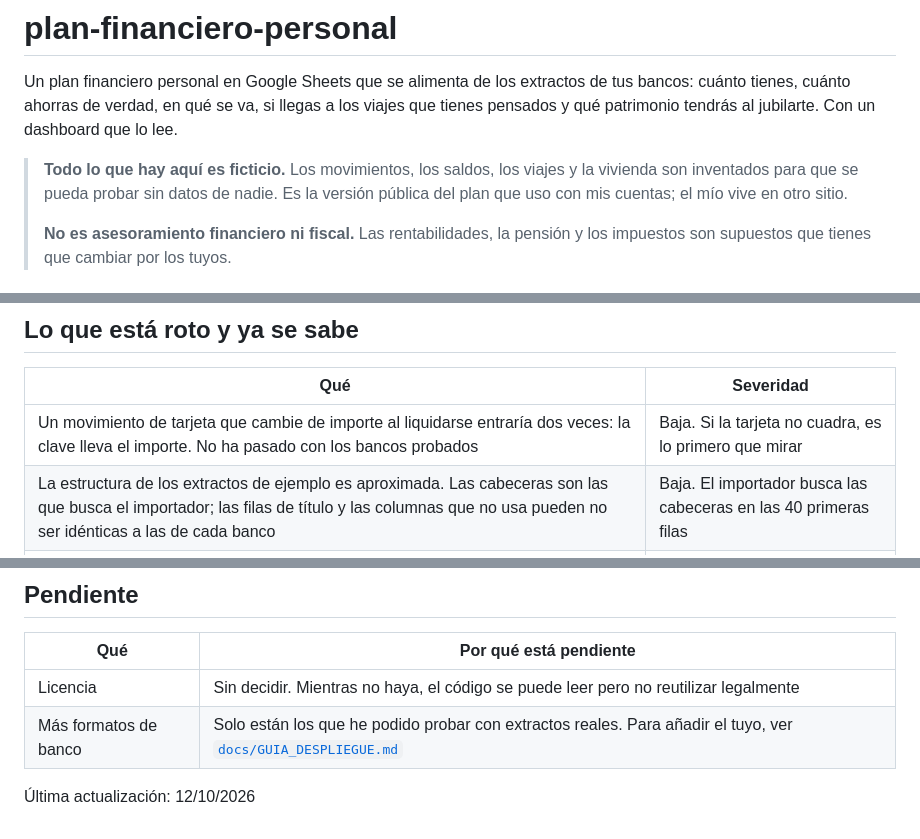
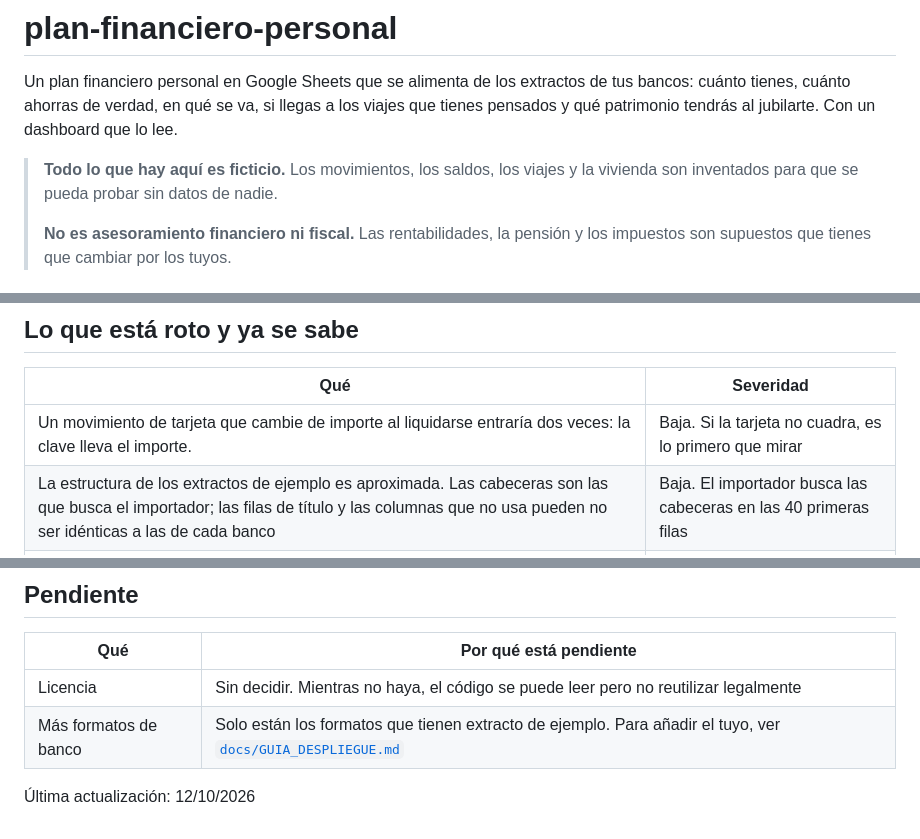
Before and after one commit to carmenhat/plan-financiero-personal, a Markdown page: README.md, 3 parts joined by grey strips. GitHub-like rendering.

Commit message:
docs: quitar las frases que dejaban ver bancos reales
README: linea del aviso, fila de pendiente y fallo de la tarjeta. APRENDIZAJES: fallo de la tarjeta.

```diff
--- a/README.md
+++ b/README.md
@@ -2,7 +2,7 @@
 
 Un plan financiero personal en Google Sheets que se alimenta de los extractos de tus bancos: cuánto tienes, cuánto ahorras de verdad, en qué se va, si llegas a los viajes que tienes pensados y qué patrimonio tendrás al jubilarte. Con un dashboard que lo lee.
 
-> **Todo lo que hay aquí es ficticio.** Los movimientos, los saldos, los viajes y la vivienda son inventados para que se pueda probar sin datos de nadie. Es la versión pública del plan que uso con mis cuentas; el mío vive en otro sitio.
+> **Todo lo que hay aquí es ficticio.** Los movimientos, los saldos, los viajes y la vivienda son inventados para que se pueda probar sin datos de nadie.
 >
 > **No es asesoramiento financiero ni fiscal.** Las rentabilidades, la pensión y los impuestos son supuestos que tienes que cambiar por los tuyos.
 
@@ -70,7 +70,7 @@ El recálculo y la subida a Google están en [`docs/GUIA_DESPLIEGUE.md`](docs/GU
 
 | Qué | Severidad |
 |---|---|
-| Un movimiento de tarjeta que cambie de importe al liquidarse entraría dos veces: la clave lleva el importe. No ha pasado con los bancos probados | Baja. Si la tarjeta no cuadra, es lo primero que mirar |
+| Un movimiento de tarjeta que cambie de importe al liquidarse entraría dos veces: la clave lleva el importe. | Baja. Si la tarjeta no cuadra, es lo primero que mirar |
 | La estructura de los extractos de ejemplo es aproximada. Las cabeceras son las que busca el importador; las filas de título y las columnas que no usa pueden no ser idénticas a las de cada banco | Baja. El importador busca las cabeceras en las 40 primeras filas |
 | Las fórmulas de «mes completo» dependen de la fecha de hoy. Con los datos de ejemplo, que acaban en septiembre de 2026, todos los meses cuentan como completos a partir de octubre de 2026 | Ninguna con datos reales |
 
@@ -101,6 +101,6 @@ El recálculo y la subida a Google están en [`docs/GUIA_DESPLIEGUE.md`](docs/GU
 | Qué | Por qué está pendiente |
 |---|---|
 | Licencia | Sin decidir. Mientras no haya, el código se puede leer pero no reutilizar legalmente |
-| Más formatos de banco | Solo están los que he podido probar con extractos reales. Para añadir el tuyo, ver [`docs/GUIA_DESPLIEGUE.md`](docs/GUIA_DESPLIEGUE.md) |
+| Más formatos de banco | Solo están los formatos que tienen extracto de ejemplo. Para añadir el tuyo, ver [`docs/GUIA_DESPLIEGUE.md`](docs/GUIA_DESPLIEGUE.md) |
 
 Última actualización: 12/10/2026
```
Also changed, not shown: docs/APRENDIZAJES.md (+1 -1 lines).
